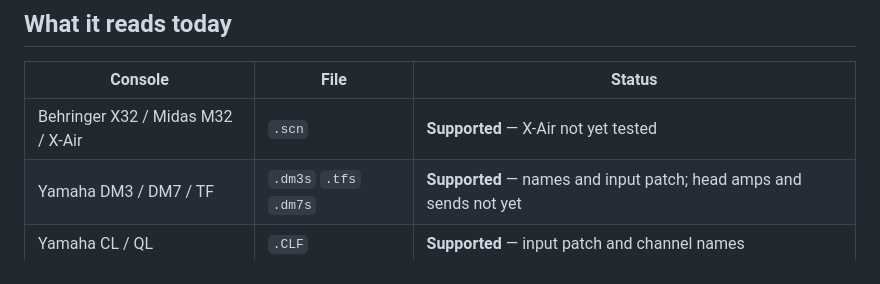
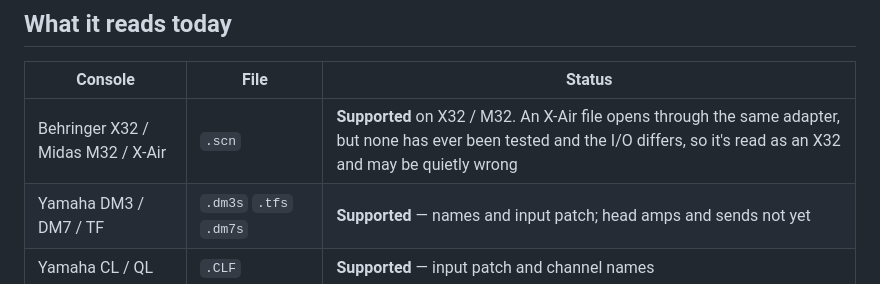
Before and after one commit to stoatworks-labs/patchferret, a Markdown page: docs/USER-GUIDE.md, the part around the change. Rendered like a GitHub page.

```diff
--- a/docs/USER-GUIDE.md
+++ b/docs/USER-GUIDE.md
@@ -28,7 +28,7 @@ WebAssembly, so a show file never leaves the machine. There's no upload and no s
 
 | Console | File | Status |
 |---|---|---|
-| Behringer X32 / Midas M32 / X-Air | `.scn` | **Supported** — X-Air not yet tested |
+| Behringer X32 / Midas M32 / X-Air | `.scn` | **Supported** on X32 / M32. An X-Air file opens through the same adapter, but none has ever been tested and the I/O differs, so it's read as an X32 and may be quietly wrong |
 | Yamaha DM3 / DM7 / TF | `.dm3s` `.tfs` `.dm7s` | **Supported** — names and input patch; head amps and sends not yet |
 | Yamaha CL / QL | `.CLF` | **Supported** — input patch and channel names |
 | Allen & Heath Avantis / dLive | `.tar.gz` | **Supported** — input patch and strip inventory; names and preamps not yet |
```
Also changed, not shown: README.md (+1 -1 lines).
